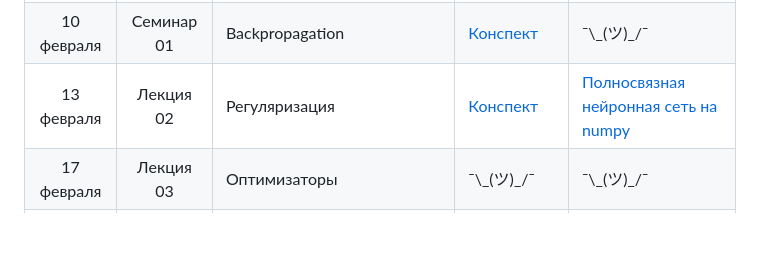
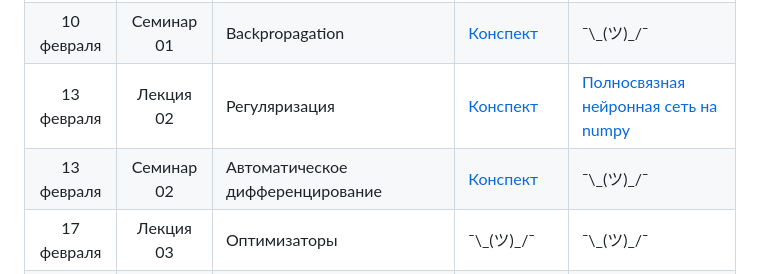
Before and after one commit to mmp-practicum-team/mmp_dl_spring_2025, a Markdown page: README.md, the part around the change. Drawn GitHub-style; blank space fills up the shorter version.

```diff
--- a/README.md
+++ b/README.md
@@ -45,6 +45,7 @@
 | 10 февраля | Лекция  01 | Введение в DL | [Конспект](./Seminars/01-intro-to-dl/notes.ipynb) | ¯\\\_(ツ)\_/¯ |
 | 10 февраля | Семинар 01 | Backpropagation | [Конспект](./Seminars/02-autograd/notes.ipynb) | ¯\\\_(ツ)\_/¯ |
 | 13 февраля | Лекция  02 | Регуляризация | [Конспект](./Seminars/03-regularization/notes.ipynb) | [Полносвязная нейронная сеть на numpy](https://github.com/mmp-practicum-team/mmp_dl_spring_2025/blob/main/Tasks/task1/task_01.ipynb) |
+| 13 февраля | Семинар 02 | Автоматическое дифференцирование | [Конспект](./Seminars/04-autodiff/autodiff.ipynb) | ¯\\\_(ツ)\_/¯ |
 | 17 февраля | Лекция  03 | Оптимизаторы | ¯\\\_(ツ)\_/¯ | ¯\\\_(ツ)\_/¯ |
 | 20 февраля | Семинар 02 | PyTorch | ¯\\\_(ツ)\_/¯ | [Простейшая нейронная сеть на Pytorch]() |
 | 24 февраля | Лекция  04 | <ul><li>Сверточные нейронные сети</li><li>Сегментация</li><li>Transfer Learning</li></ul> | ¯\\\_(ツ)\_/¯ | ¯\\\_(ツ)\_/¯ |
```
